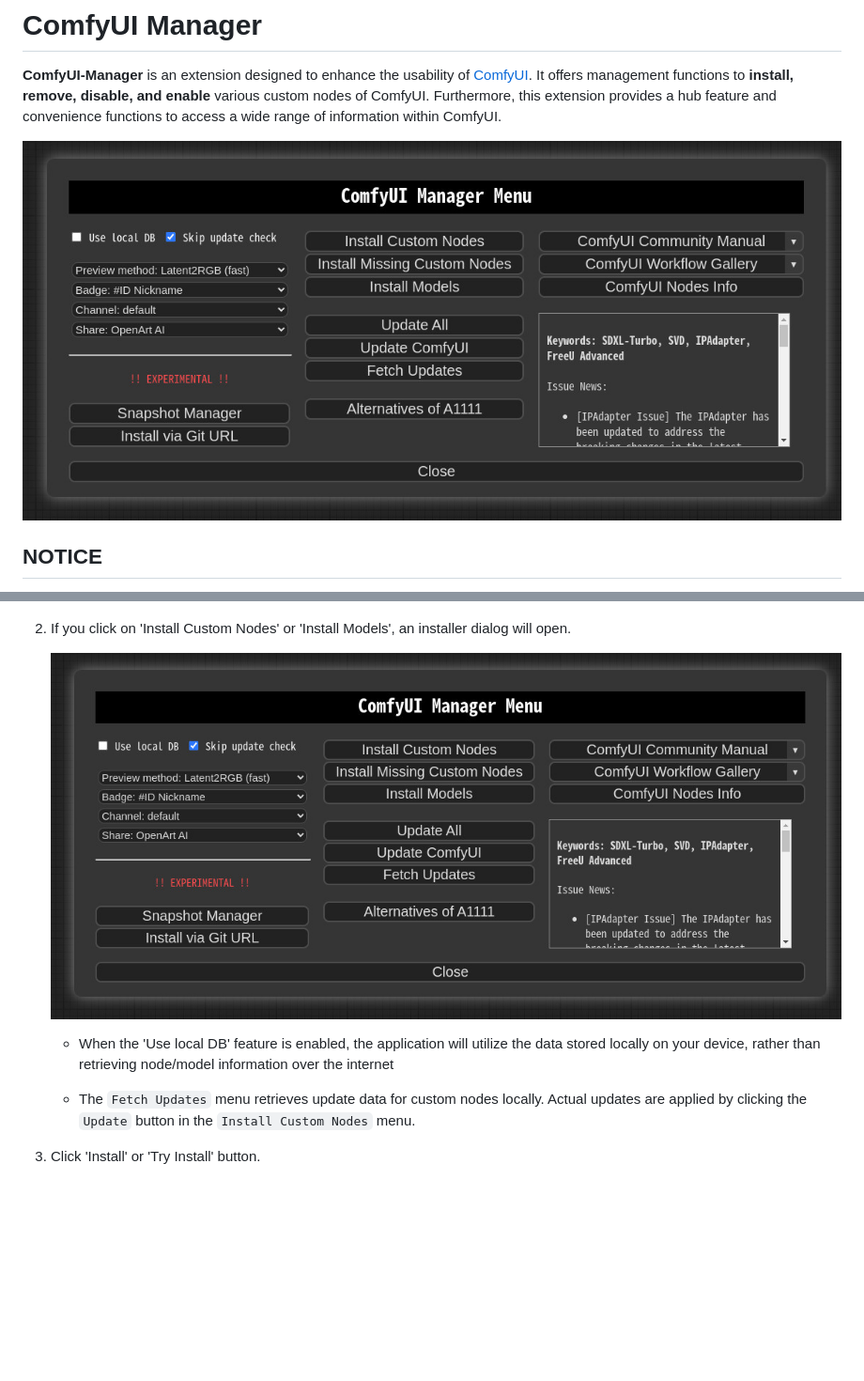
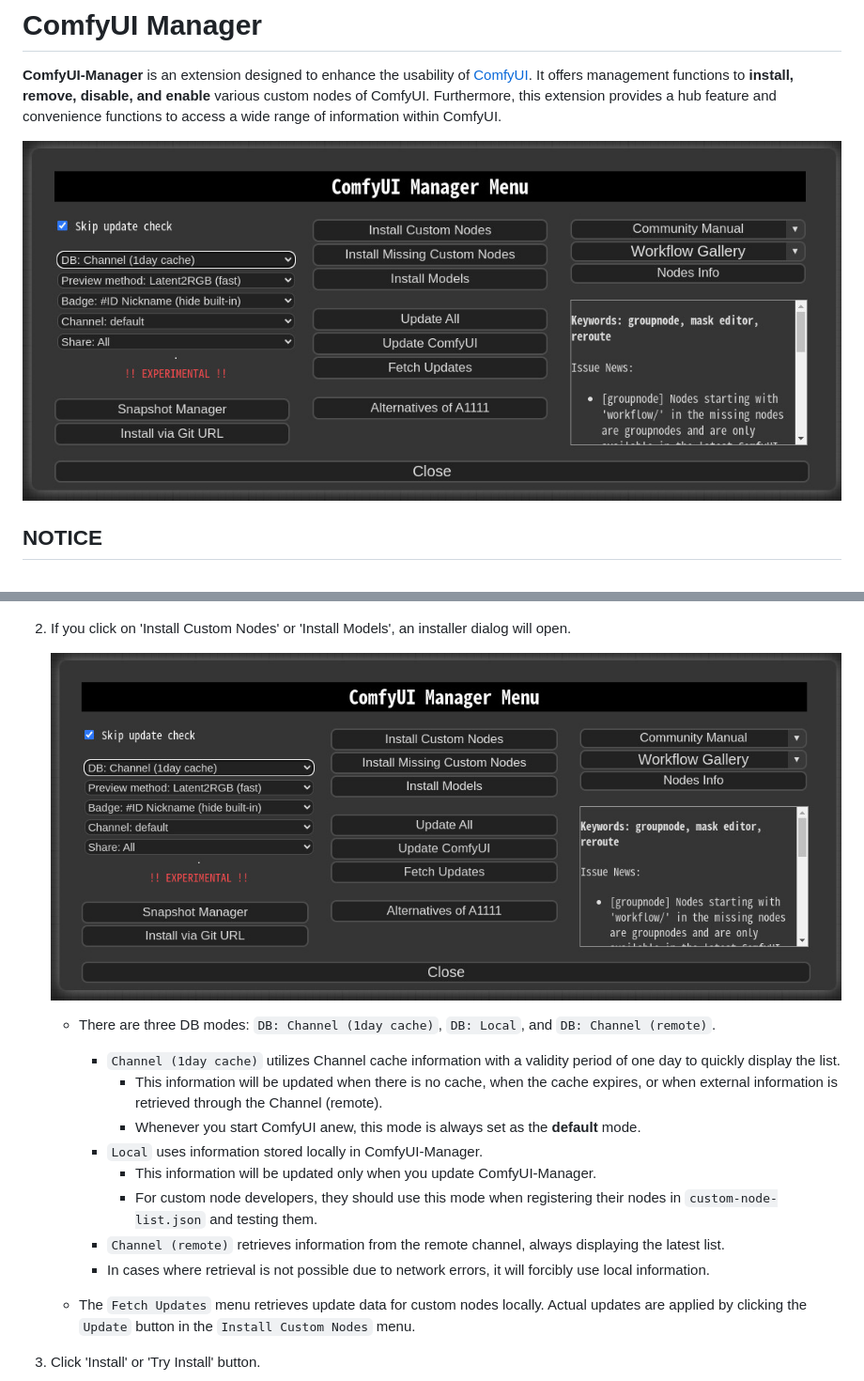
Before and after one commit to ltdrdata/ComfyUI-Manager, a Markdown page: README.md, 2 parts joined by grey strips. Shown: that part at 94% size. Drawn GitHub-style; pictures changed too: misc/menu.jpg; blank space fills up the shorter version.

Commit message:
refactor: rename db mode name update README update DB

````diff
--- a/README.md
+++ b/README.md
@@ -84,7 +84,15 @@ This repository provides Colab notebooks that allow you to install and use Comfy
 
     ![menu](misc/menu.jpg)
 
-    * When the 'Use local DB' feature is enabled, the application will utilize the data stored locally on your device, rather than retrieving node/model information over the internet
+    * There are three DB modes: `DB: Channel (1day cache)`, `DB: Local`, and `DB: Channel (remote)`.
+      * `Channel (1day cache)` utilizes Channel cache information with a validity period of one day to quickly display the list.
+        * This information will be updated when there is no cache, when the cache expires, or when external information is retrieved through the Channel (remote).
+        * Whenever you start ComfyUI anew, this mode is always set as the **default** mode.
+      * `Local` uses information stored locally in ComfyUI-Manager.
+        * This information will be updated only when you update ComfyUI-Manager.
+        * For custom node developers, they should use this mode when registering their nodes in `custom-node-list.json` and testing them.
+      * `Channel (remote)` retrieves information from the remote channel, always displaying the latest list.
+      * In cases where retrieval is not possible due to network errors, it will forcibly use local information.
 
     * The ```Fetch Updates``` menu retrieves update data for custom nodes locally. Actual updates are applied by clicking the ```Update``` button in the ```Install Custom Nodes``` menu.
 
````
Also changed, not shown: 4 other files.
